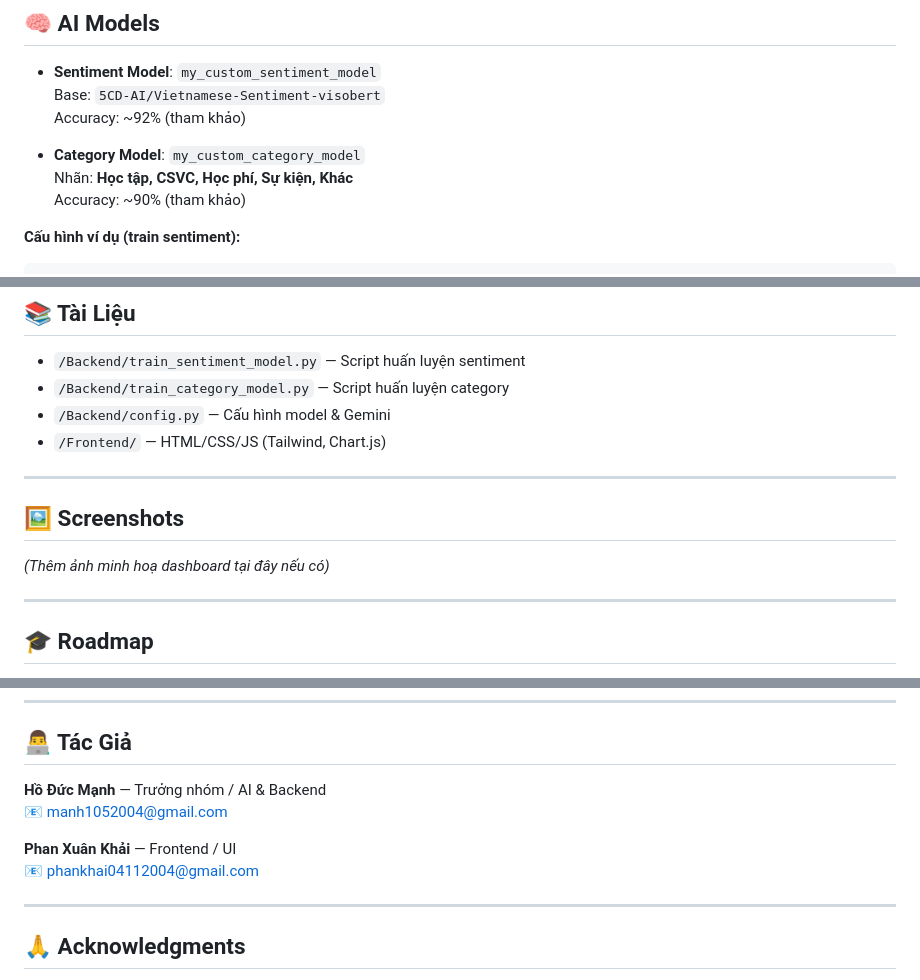
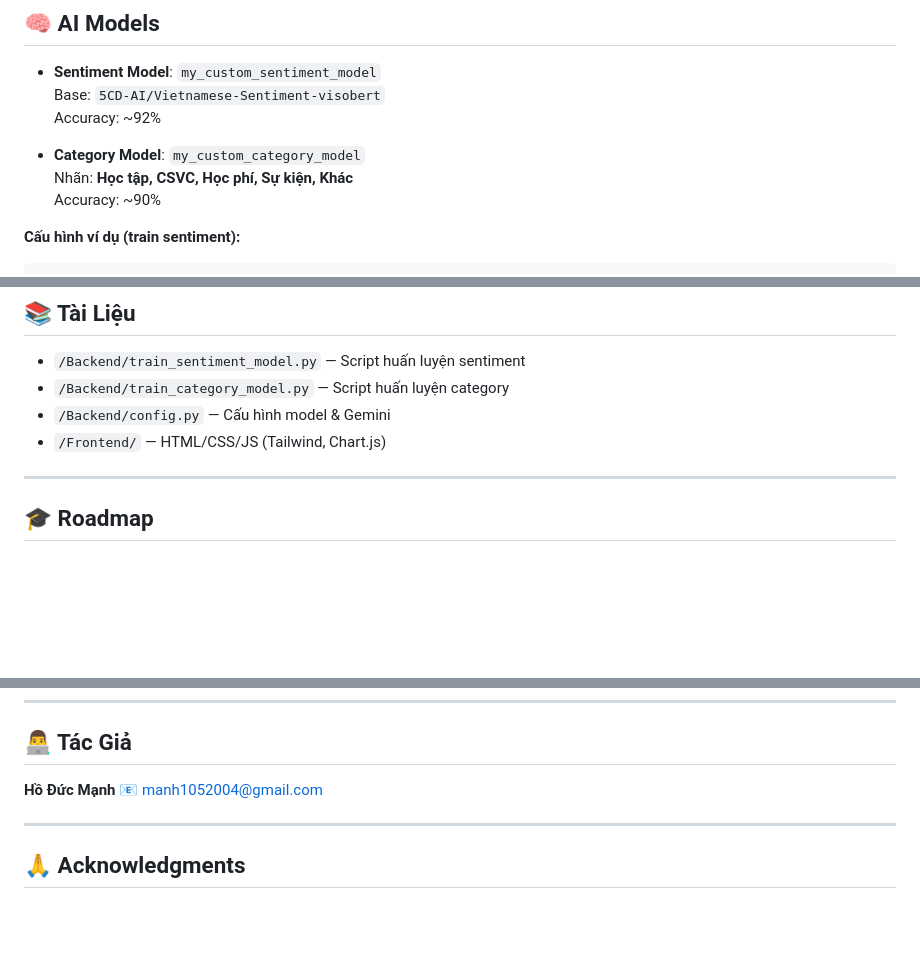
Before and after one commit to manh-tho/Ung-dung-AI-trong-xay-dung-nen-tang-phan-tich-bao-cao-va-phan-hoi-feedback-sinh-vien, a Markdown page: README.md, 3 parts joined by grey strips. Drawn GitHub-style; blank space fills up the shorter version.

````diff
--- a/README.md
+++ b/README.md
@@ -104,11 +104,11 @@
 
 - **Sentiment Model**: `my_custom_sentiment_model`
   Base: `5CD-AI/Vietnamese-Sentiment-visobert`
-  Accuracy: ~92% (tham khảo)
+  Accuracy: ~92%
 
 - **Category Model**: `my_custom_category_model`
   Nhãn: **Học tập, CSVC, Học phí, Sự kiện, Khác**
-  Accuracy: ~90% (tham khảo)
+  Accuracy: ~90%
 
 **Cấu hình ví dụ (train sentiment):**
 ```python
@@ -249,10 +250,6 @@ Truy cập **http://127.0.0.1:8000/docs** để xem & thử API.
 
 ---
 
-## 🖼️ Screenshots
-*(Thêm ảnh minh hoạ dashboard tại đây nếu có)*
-
----
 
 ## 🎓 Roadmap
 - [ ] Trang quản trị nâng cao (bộ lọc, export CSV)
@@ -281,11 +278,8 @@ Phát hành theo **MIT License**. Xem tệp `LICENSE`.
 ---
 
 ## 👨‍💻 Tác Giả
-**Hồ Đức Mạnh** — Trưởng nhóm / AI & Backend
+**Hồ Đức Mạnh**
 📧 manh1052004@gmail.com
-
-**Phan Xuân Khải** — Frontend / UI
-📧 phankhai04112004@gmail.com
 
 ---
 
````
Also changed, not shown: other parts of README.md (+1 -0 lines).
